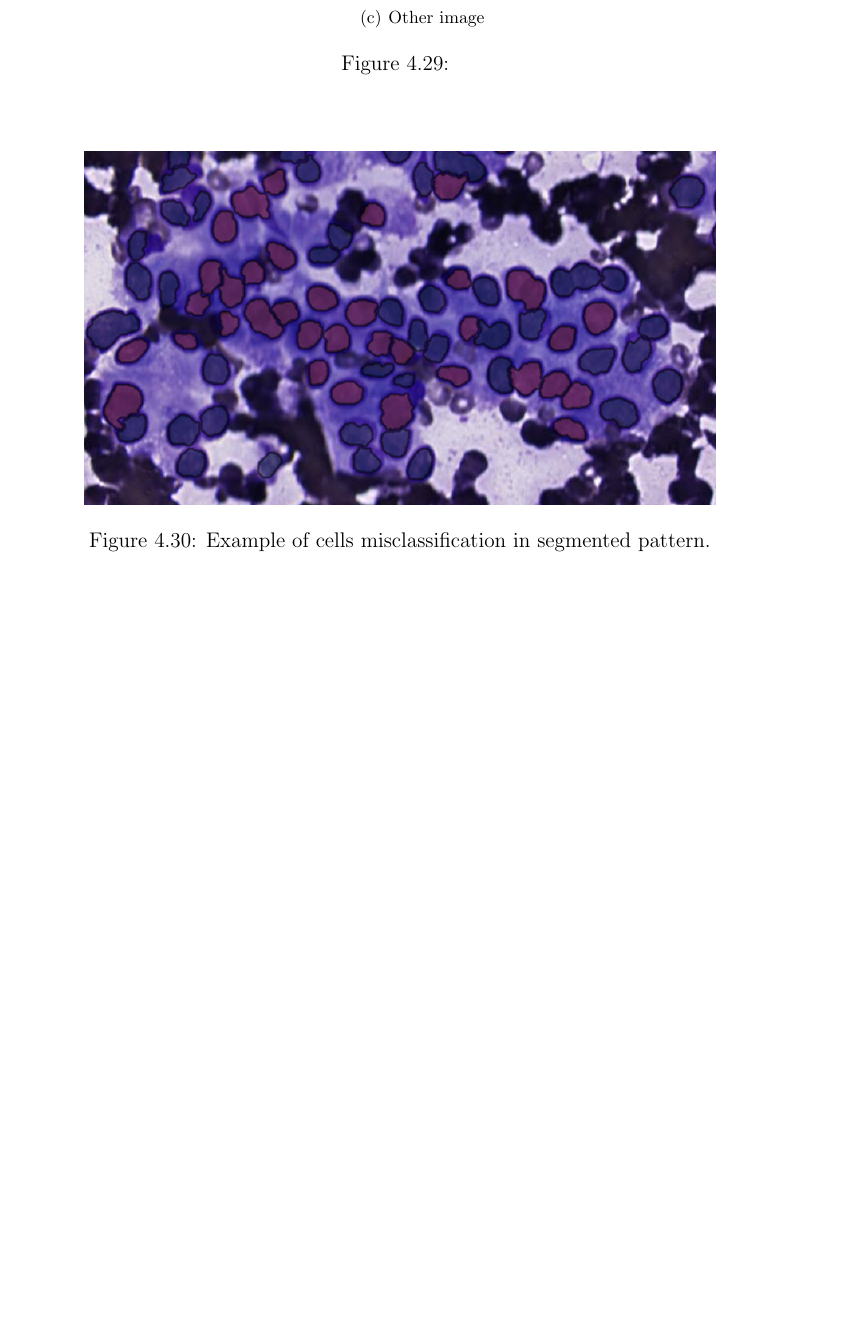
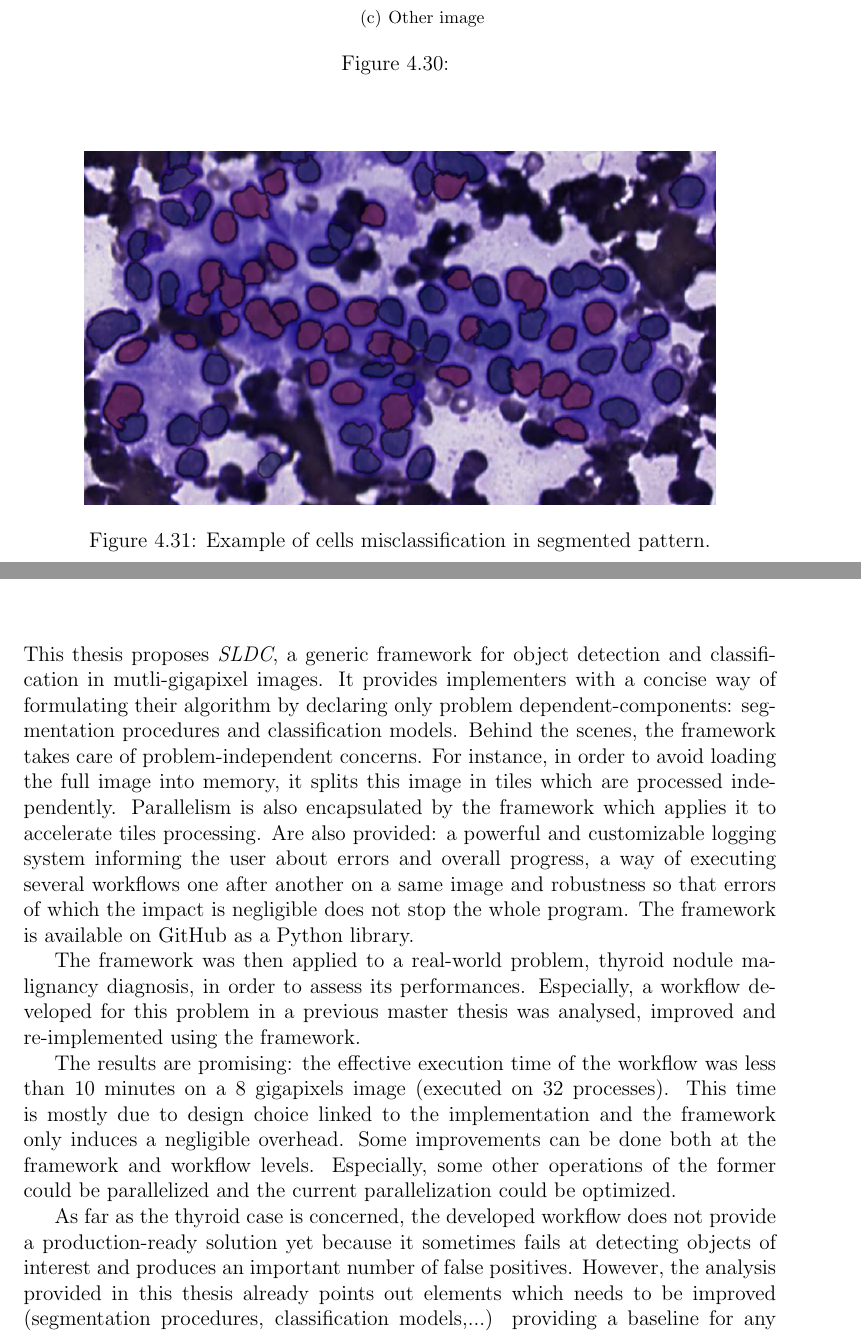
Before and after one commit to waliens/masterthesis, a LaTeX thesis (main.tex, which reads conclusion.tex): part of page 78 of 100 before the commit and two parts of pages 78 and 82 of 100 after it, the two joined at a grey line, cut so that both start at the same text, the shorter picture padded with empty space. Compiled offline with pdfLaTeX.

Commit message:
add conclusion

```diff
--- a/conclusion.tex
+++ b/conclusion.tex
@@ -0,0 +1,8 @@
+This thesis proposes \textit{SLDC}, a generic framework for object detection and classification in mutli-gigapixel images.
+It provides implementers with a concise way of formulating their algorithm by declaring only problem dependent-components: segmentation procedures and classification models. Behind the scenes, the framework takes care of problem-independent concerns. For instance, in order to avoid loading the full image into memory, it splits this image in tiles which are processed independently. Parallelism is also encapsulated by the framework which applies it to accelerate tiles processing. Are also provided: a powerful and customizable logging system informing the user about errors and overall progress, a way of executing several workflows one after another on a same image and robustness so that errors of which the impact is negligible does not stop the whole program. The framework is available on GitHub as a Python library.
+
+The framework was then applied to a real-world problem, thyroid nodule malignancy diagnosis, in order to assess its performances. Especially, a workflow developed for this problem in a previous master thesis was analysed, improved and re-implemented using the framework.
+
+The results are promising: the effective execution time of the workflow was less than 10 minutes on a 8 gigapixels image (executed on 32 processes). This time is mostly due to design choice linked to the implementation and the framework only induces a negligible overhead. Some improvements can be done both at the framework and workflow levels. Especially, some other operations of the former could be parallelized and the current parallelization could be optimized.
+
+As far as the thyroid case is concerned, the developed workflow does not provide a production-ready solution yet because it sometimes fails at detecting objects of interest and produces an important number of false positives. However, the analysis provided in this thesis already points out elements which needs to be improved (segmentation procedures, classification models,...) providing a baseline for any further development on this case.
```
Also changed, not shown: thyroid.tex (+8 -3 lines).
